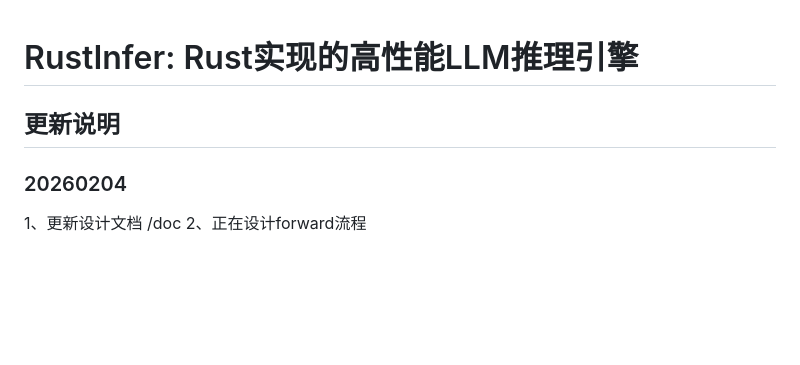
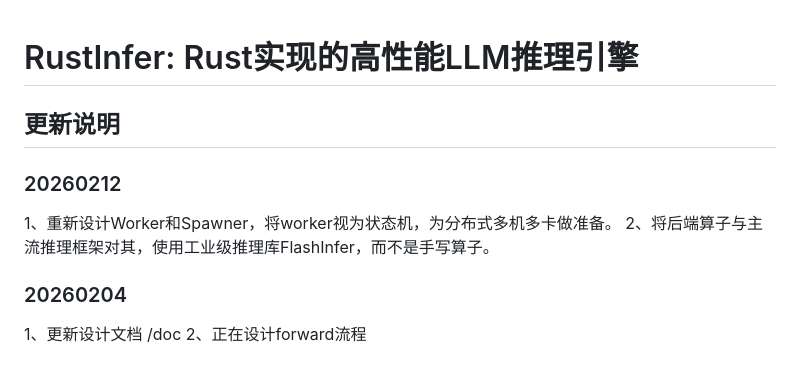
Before and after one commit to Vinci-hit/RustInfer, a Markdown page: README.md, the part around the change. Drawn GitHub-style; blank space fills up the shorter version.

Commit message:
Add flashinfer source files and refactory worker as a state machine

```diff
--- a/README.md
+++ b/README.md
@@ -1,6 +1,10 @@
 # RustInfer: Rust实现的高性能LLM推理引擎
 
 ## 更新说明
+### 20260212
+1、重新设计Worker和Spawner，将worker视为状态机，为分布式多机多卡做准备。
+2、将后端算子与主流推理框架对其，使用工业级推理库FlashInfer，而不是手写算子。
+
 ### 20260204
 1、更新设计文档 /doc
 2、正在设计forward流程
```
